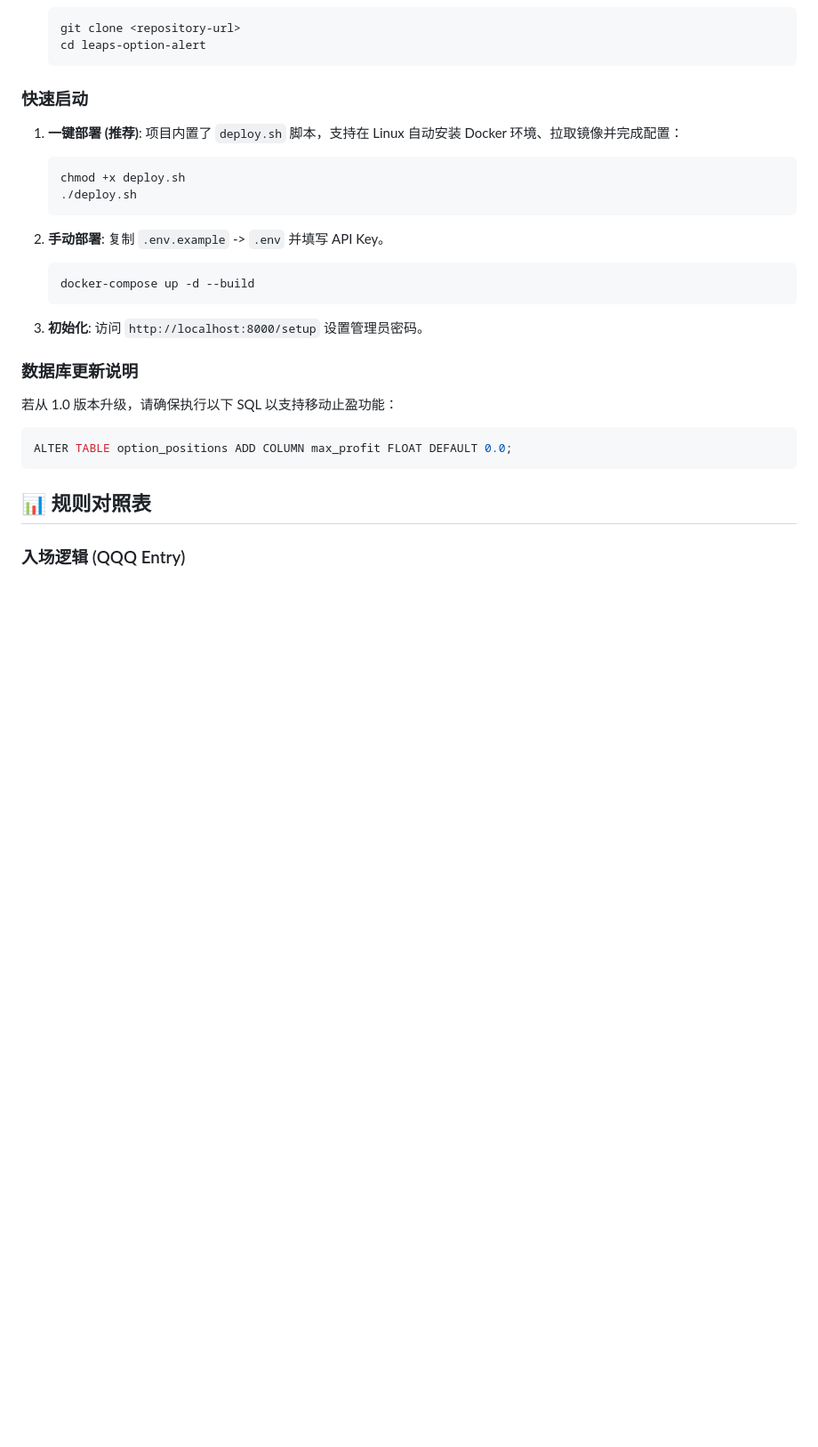
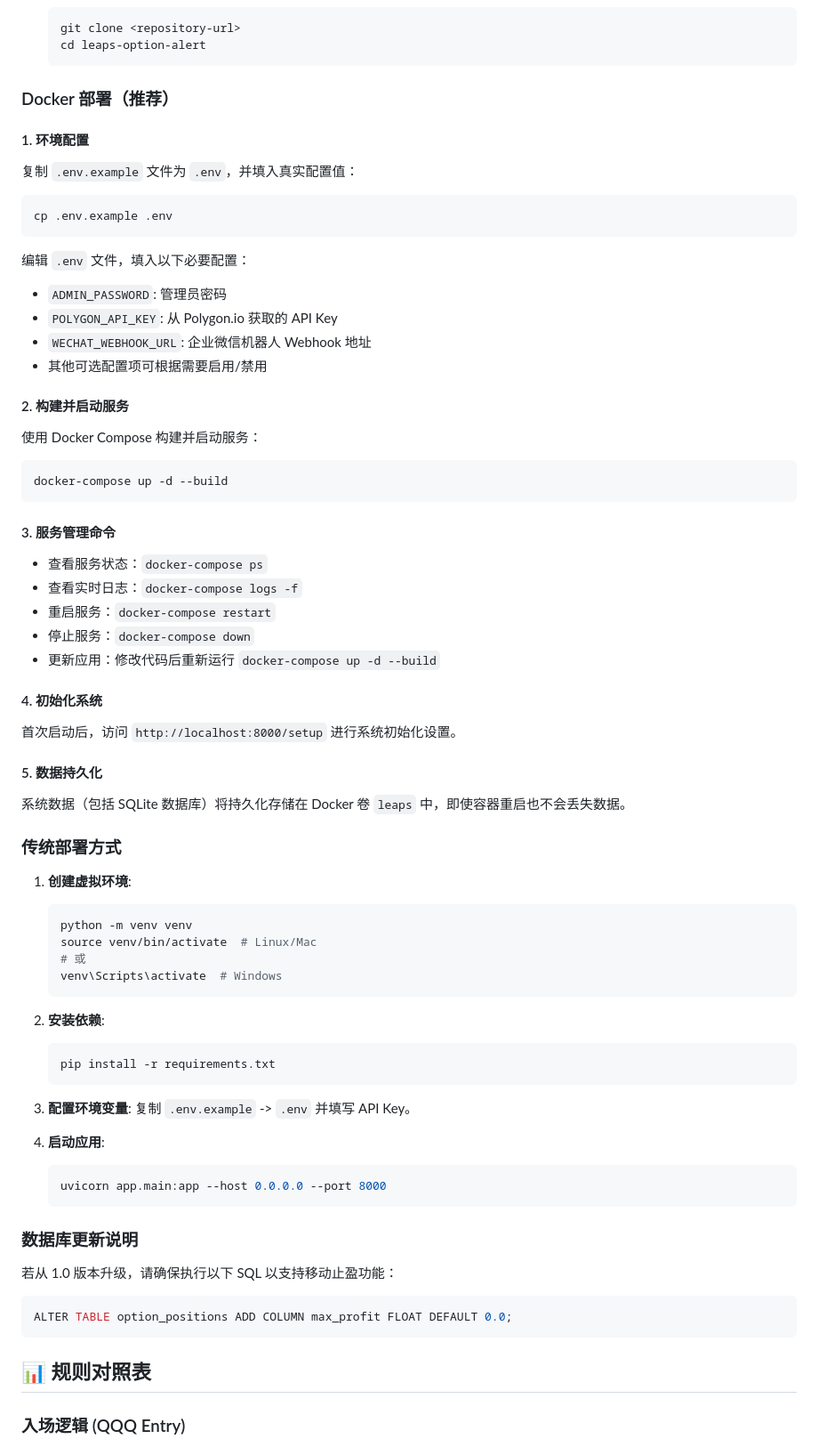
Before and after one commit to larkspur8506/LEAPS-Option-Alert, a Markdown page: README.md, the part around the change. Shown at 89% size. GitHub-like rendering; blank space fills up the shorter version.

````diff
--- a/README.md
+++ b/README.md
@@ -61,23 +61,62 @@
    cd leaps-option-alert
    ```
 
-### 快速启动
+### Docker 部署（推荐）
 
-1. **一键部署 (推荐)**:
-   项目内置了 `deploy.sh` 脚本，支持在 Linux 自动安装 Docker 环境、拉取镜像并完成配置：
+#### 1. 环境配置
+复制 `.env.example` 文件为 `.env`，并填入真实配置值：
+```bash
+cp .env.example .env
+```
+
+编辑 `.env` 文件，填入以下必要配置：
+- `ADMIN_PASSWORD`: 管理员密码
+- `POLYGON_API_KEY`: 从 Polygon.io 获取的 API Key
+- `WECHAT_WEBHOOK_URL`: 企业微信机器人 Webhook 地址
+- 其他可选配置项可根据需要启用/禁用
+
+#### 2. 构建并启动服务
+使用 Docker Compose 构建并启动服务：
+```bash
+docker-compose up -d --build
+```
+
+#### 3. 服务管理命令
+- 查看服务状态：`docker-compose ps`
+- 查看实时日志：`docker-compose logs -f`
+- 重启服务：`docker-compose restart`
+- 停止服务：`docker-compose down`
+- 更新应用：修改代码后重新运行 `docker-compose up -d --build`
+
+#### 4. 初始化系统
+首次启动后，访问 `http://localhost:8000/setup` 进行系统初始化设置。
+
+#### 5. 数据持久化
+系统数据（包括 SQLite 数据库）将持久化存储在 Docker 卷 `leaps` 中，即使容器重启也不会丢失数据。
+
+### 传统部署方式
+
+1. **创建虚拟环境**:
    ```bash
-   chmod +x deploy.sh
-   ./deploy.sh
+   python -m venv venv
+   source venv/bin/activate  # Linux/Mac
+   # 或
+   venv\Scripts\activate  # Windows
    ```
 
-2. **手动部署**:
-   复制 `.env.example` -> `.env` 并填写 API Key。
+2. **安装依赖**:
    ```bash
-   docker-compose up -d --build
+   pip install -r requirements.txt
    ```
 
-3. **初始化**:
-   访问 `http://localhost:8000/setup` 设置管理员密码。
+3. **配置环境变量**:
+   复制 `.env.example` -> `.env` 并填写 API Key。
+
+4. **启动应用**:
+   ```bash
+   uvicorn app.main:app --host 0.0.0.0 --port 8000
+   ```
+
 
 ### 数据库更新说明
 若从 1.0 版本升级，请确保执行以下 SQL 以支持移动止盈功能：
````
